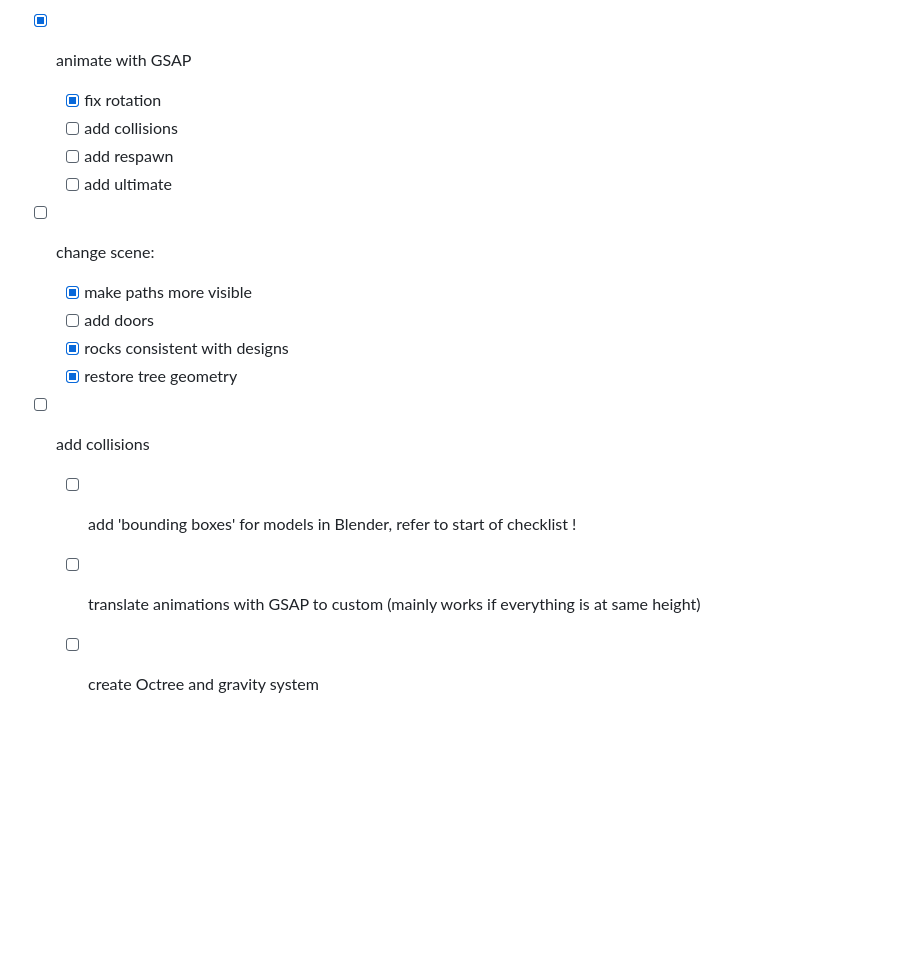
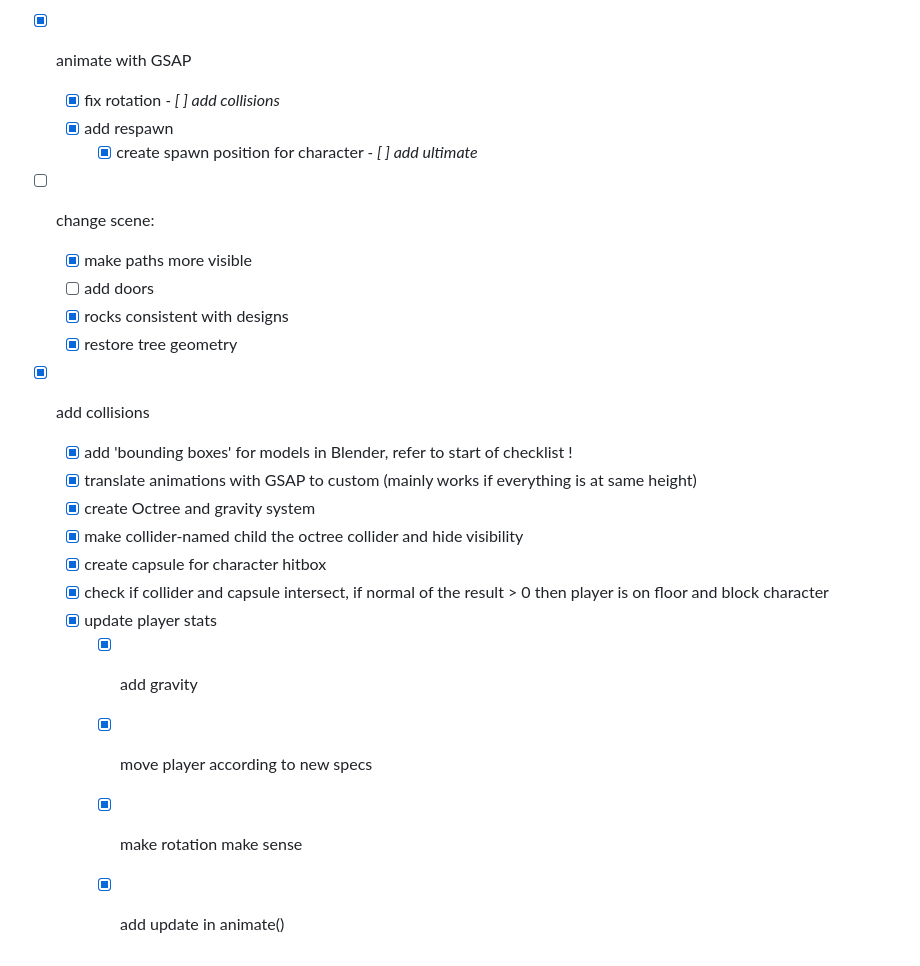
Before and after one commit to aidegare/intropedia, a Markdown page: README.md, the part around the change. Rendered like a GitHub page; blank space fills up the shorter version.

```diff
--- a/README.md
+++ b/README.md
@@ -47,9 +47,10 @@ creating web page:
 - [x] make camera follow character from relevant angle
 - [x] animate with GSAP
     - [x] fix rotation
-    - [ ] add collisions
-    - [ ] add respawn
-    - [ ] add ultimate
+    *- [ ] add collisions*
+    - [x] add respawn
+        - [x] create spawn position for character
+    *- [ ] add ultimate*
 
 - [ ] change scene:
     - [x] make paths more visible
@@ -57,7 +58,15 @@ creating web page:
     - [x] rocks consistent with designs
     - [x] restore tree geometry
 
-- [ ] add collisions
-    - [ ] add 'bounding boxes' for models in Blender, refer to start of checklist !
-    - [ ] translate animations with GSAP to custom (mainly works if everything is at same height)
-    - [ ] create Octree and gravity system
+- [x] add collisions
+    - [x] add 'bounding boxes' for models in Blender, refer to start of checklist !
+    - [x] translate animations with GSAP to custom (mainly works if everything is at same height)
+    - [x] create Octree and gravity system
+    - [x] make collider-named child the octree collider and hide visibility
+    - [x] create capsule for character hitbox
+    - [x] check if collider and capsule intersect, if normal of the result > 0 then player is on floor and block character
+    - [x] update player stats
+        - [x] add gravity
+        - [x] move player according to new specs
+        - [x] make rotation make sense
+        - [x] add update in animate()
```
